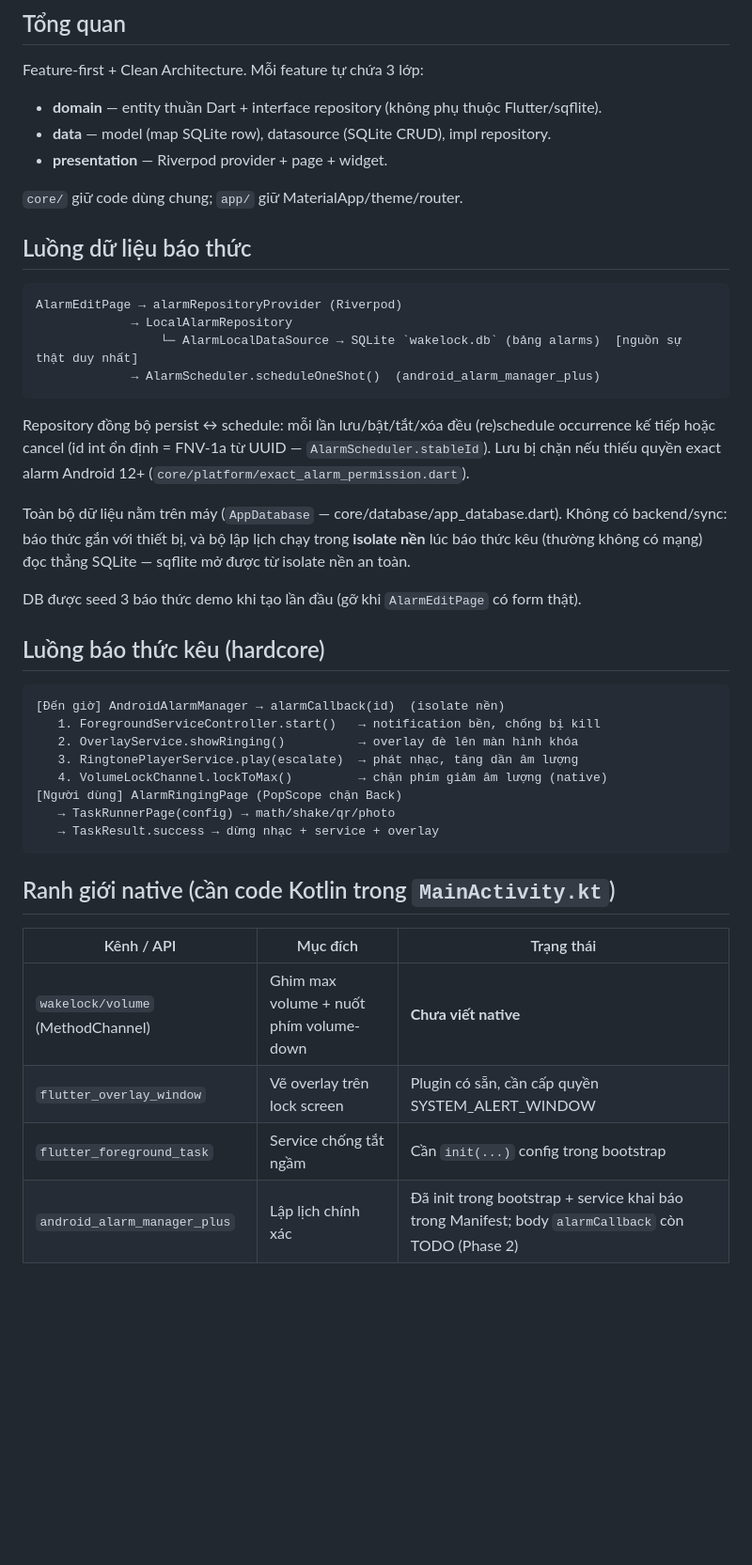
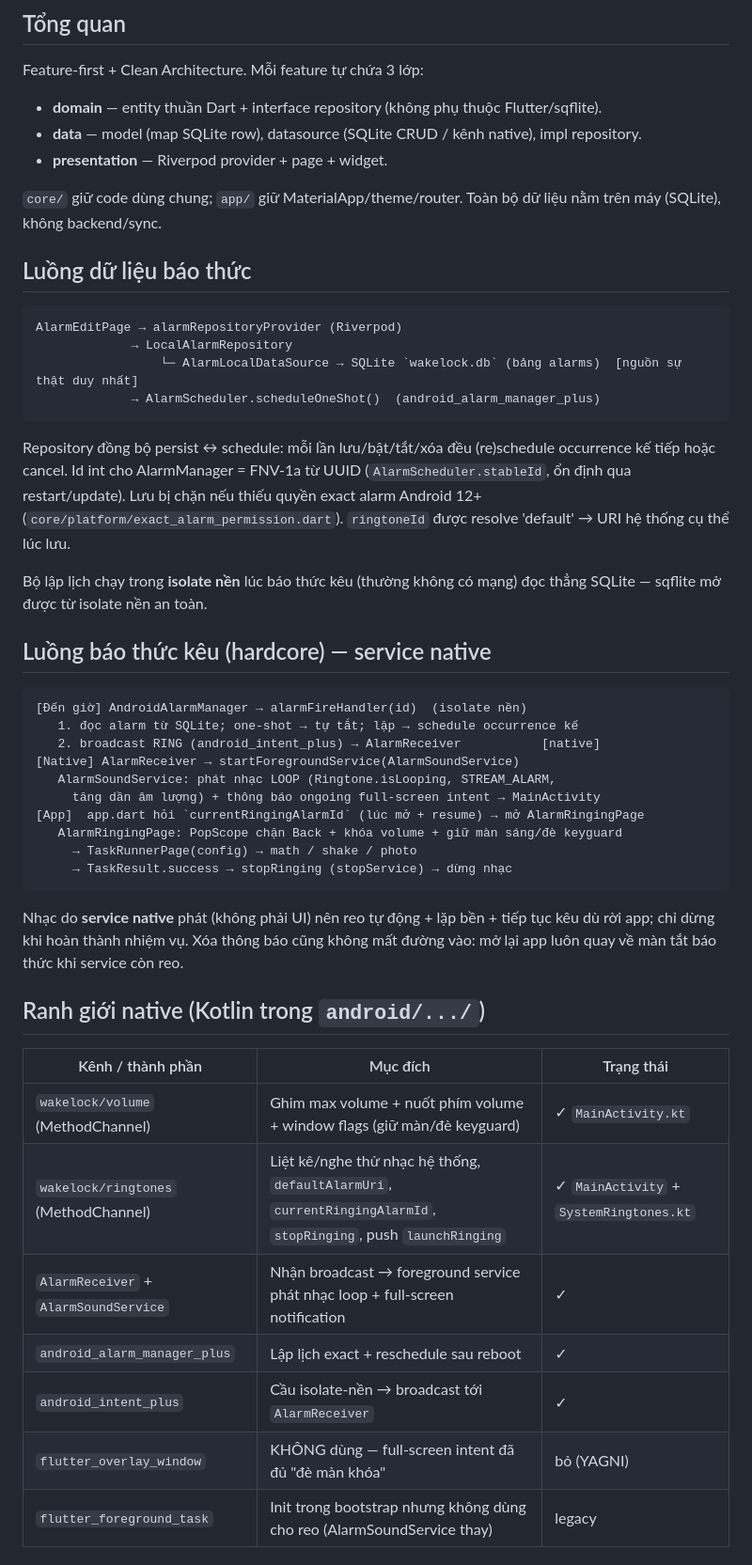
Before and after one commit to trangbo07/WakeLock_PRM393, a Markdown page: docs/system-architecture.md, the part around one of its changes. Shown at 94% size. Drawn GitHub-style; blank space fills up the shorter version.

````diff
--- a/docs/system-architecture.md
+++ b/docs/system-architecture.md
@@ -5,10 +5,11 @@
 Feature-first + Clean Architecture. Mỗi feature tự chứa 3 lớp:
 
 - **domain** — entity thuần Dart + interface repository (không phụ thuộc Flutter/sqflite).
-- **data** — model (map SQLite row), datasource (SQLite CRUD), impl repository.
+- **data** — model (map SQLite row), datasource (SQLite CRUD / kênh native), impl repository.
 - **presentation** — Riverpod provider + page + widget.
 
-`core/` giữ code dùng chung; `app/` giữ MaterialApp/theme/router.
+`core/` giữ code dùng chung; `app/` giữ MaterialApp/theme/router. Toàn bộ dữ liệu
+nằm trên máy (SQLite), không backend/sync.
 
 ## Luồng dữ liệu báo thức
 
@@ -20,36 +21,42 @@ AlarmEditPage → alarmRepositoryProvider (Riverpod)
 ```
 
 Repository đồng bộ persist ↔ schedule: mỗi lần lưu/bật/tắt/xóa đều (re)schedule
-occurrence kế tiếp hoặc cancel (id int ổn định = FNV-1a từ UUID —
-`AlarmScheduler.stableId`). Lưu bị chặn nếu thiếu quyền exact alarm Android 12+
-(`core/platform/exact_alarm_permission.dart`).
+occurrence kế tiếp hoặc cancel. Id int cho AlarmManager = FNV-1a từ UUID
+(`AlarmScheduler.stableId`, ổn định qua restart/update). Lưu bị chặn nếu thiếu
+quyền exact alarm Android 12+ (`core/platform/exact_alarm_permission.dart`).
+`ringtoneId` được resolve 'default' → URI hệ thống cụ thể lúc lưu.
 
-Toàn bộ dữ liệu nằm trên máy (`AppDatabase` — core/database/app_database.dart).
-Không có backend/sync: báo thức gắn với thiết bị, và bộ lập lịch chạy trong
-**isolate nền** lúc báo thức kêu (thường không có mạng) đọc thẳng SQLite —
-sqflite mở được từ isolate nền an toàn.
+Bộ lập lịch chạy trong **isolate nền** lúc báo thức kêu (thường không có mạng)
+đọc thẳng SQLite — sqflite mở được từ isolate nền an toàn.
 
-DB được seed 3 báo thức demo khi tạo lần đầu (gỡ khi `AlarmEditPage` có form thật).
-
-## Luồng báo thức kêu (hardcore)
+## Luồng báo thức kêu (hardcore) — service native
 
 ```
-[Đến giờ] AndroidAlarmManager → alarmCallback(id)  (isolate nền)
-   1. ForegroundServiceController.start()   → notification bền, chống bị kill
-   2. OverlayService.showRinging()          → overlay đè lên màn hình khóa
-   3. RingtonePlayerService.play(escalate)  → phát nhạc, tăng dần âm lượng
-   4. VolumeLockChannel.lockToMax()         → chặn phím giảm âm lượng (native)
-[Người dùng] AlarmRingingPage (PopScope chặn Back)
-   → TaskRunnerPage(config) → math/shake/qr/photo
-   → TaskResult.success → dừng nhạc + service + overlay
+[Đến giờ] AndroidAlarmManager → alarmFireHandler(id)  (isolate nền)
+   1. đọc alarm từ SQLite; one-shot → tự tắt; lặp → schedule occurrence kế
+   2. broadcast RING (android_intent_plus) → AlarmReceiver           [native]
+[Native] AlarmReceiver → startForegroundService(AlarmSoundService)
+   AlarmSoundService: phát nhạc LOOP (Ringtone.isLooping, STREAM_ALARM,
+     tăng dần âm lượng) + thông báo ongoing full-screen intent → MainActivity
+[App]  app.dart hỏi `currentRingingAlarmId` (lúc mở + resume) → mở AlarmRingingPage
+   AlarmRingingPage: PopScope chặn Back + khóa volume + giữ màn sáng/đè keyguard
+     → TaskRunnerPage(config) → math / shake / photo
+     → TaskResult.success → stopRinging (stopService) → dừng nhạc
 ```
 
-## Ranh giới native (cần code Kotlin trong `MainActivity.kt`)
+Nhạc do **service native** phát (không phải UI) nên reo tự động + lặp bền +
+tiếp tục kêu dù rời app; chỉ dừng khi hoàn thành nhiệm vụ. Xóa thông báo cũng
+không mất đường vào: mở lại app luôn quay về màn tắt báo thức khi service còn reo.
 
-| Kênh / API | Mục đích | Trạng thái |
+## Ranh giới native (Kotlin trong `android/.../`)
+
+| Kênh / thành phần | Mục đích | Trạng thái |
 |-----------|----------|-----------|
-| `wakelock/volume` (MethodChannel) | Ghim max volume + nuốt phím volume-down | **Chưa viết native** |
-| `flutter_overlay_window` | Vẽ overlay trên lock screen | Plugin có sẵn, cần cấp quyền SYSTEM_ALERT_WINDOW |
-| `flutter_foreground_task` | Service chống tắt ngầm | Cần `init(...)` config trong bootstrap |
-| `android_alarm_manager_plus` | Lập lịch chính xác | Đã init trong bootstrap + service khai báo trong Manifest; body `alarmCallback` còn TODO (Phase 2) |
+| `wakelock/volume` (MethodChannel) | Ghim max volume + nuốt phím volume + window flags (giữ màn/đè keyguard) | ✓ `MainActivity.kt` |
+| `wakelock/ringtones` (MethodChannel) | Liệt kê/nghe thử nhạc hệ thống, `defaultAlarmUri`, `currentRingingAlarmId`, `stopRinging`, push `launchRinging` | ✓ `MainActivity` + `SystemRingtones.kt` |
+| `AlarmReceiver` + `AlarmSoundService` | Nhận broadcast → foreground service phát nhạc loop + full-screen notification | ✓ |
+| `android_alarm_manager_plus` | Lập lịch exact + reschedule sau reboot | ✓ |
+| `android_intent_plus` | Cầu isolate-nền → broadcast tới `AlarmReceiver` | ✓ |
+| `flutter_overlay_window` | KHÔNG dùng — full-screen intent đã đủ "đè màn khóa" | bỏ (YAGNI) |
+| `flutter_foreground_task` | Init trong bootstrap nhưng không dùng cho reo (AlarmSoundService thay) | legacy |
 
````
Also changed, not shown: other parts of docs/system-architecture.md (+35 -8 lines), docs/development-roadmap.md (+16 -0 lines), docs/project-changelog.md (added, +69 -0 lines).
